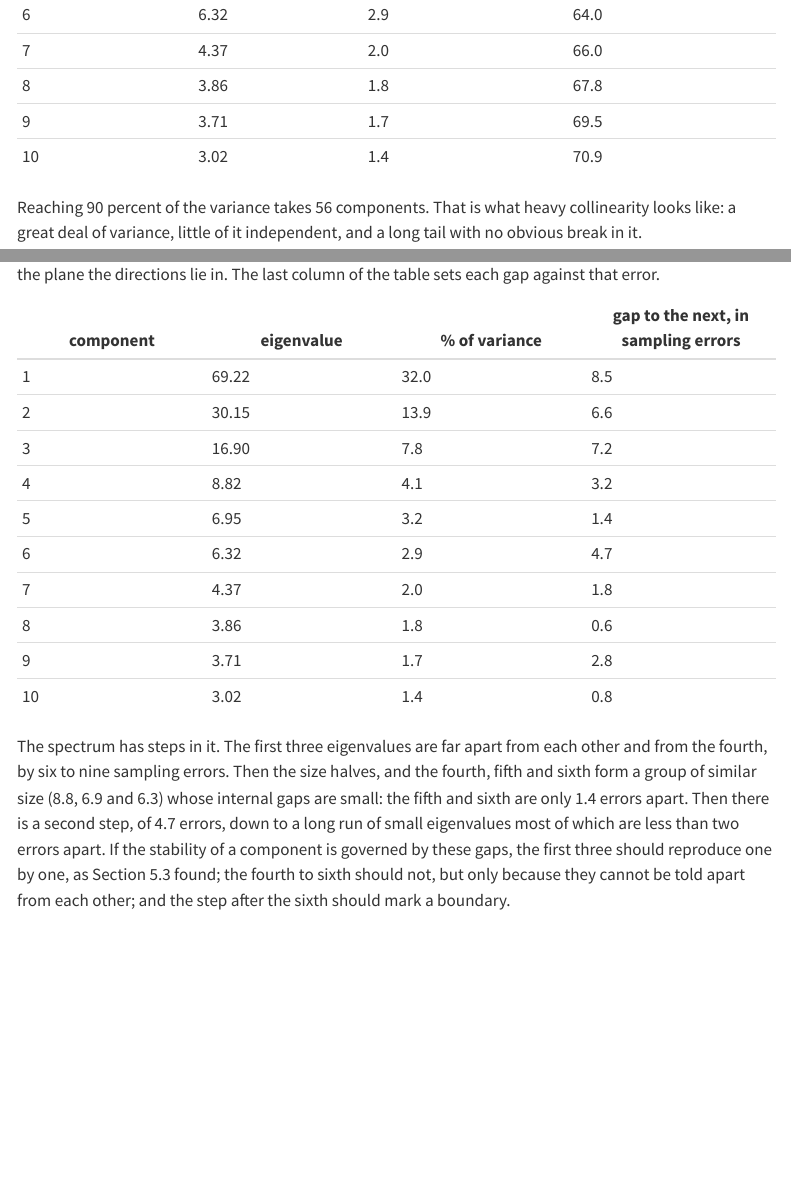
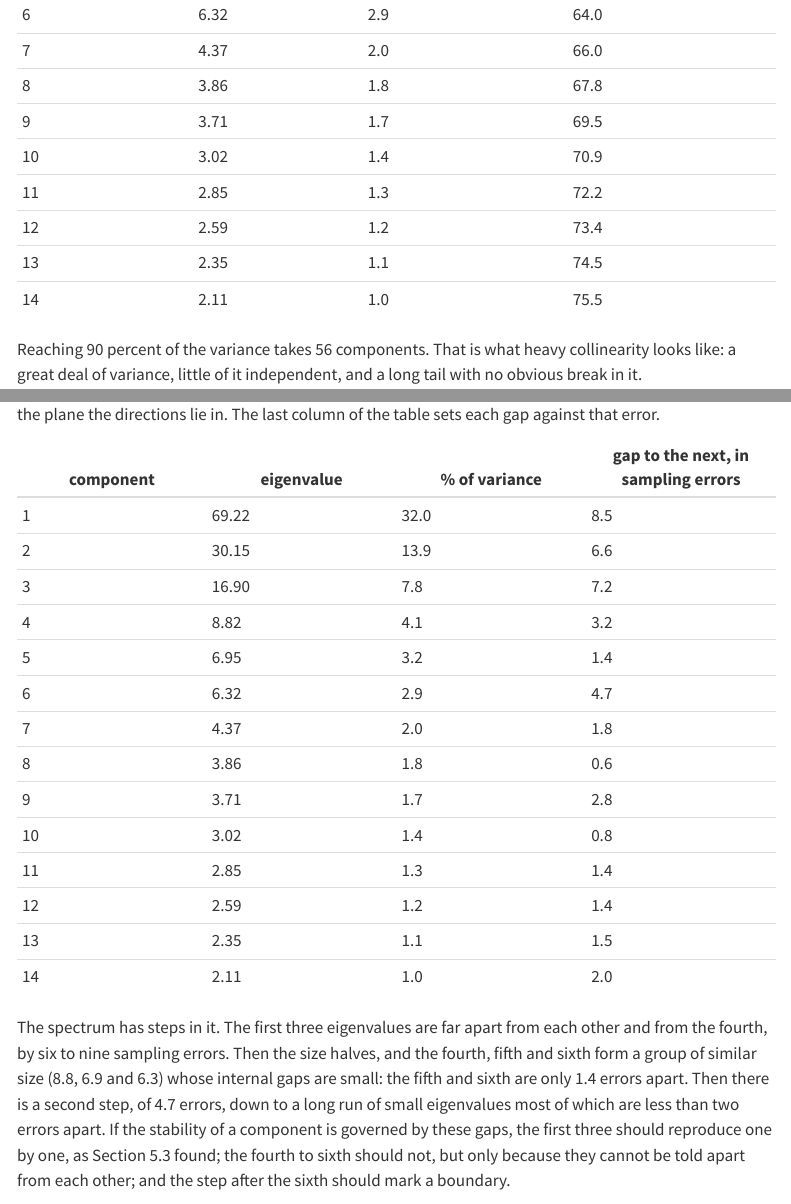
Before and after one commit to AliceBobCharlie/AI_and_employment, a Quarto document (paper_draft.qmd): the page in a window 1100 px wide, from 110 px down, and a second part further down, joined at a grey line. Rendered offline with R 4.5, knitr and Pandoc in place of Quarto, with nearby package versions; menus at the side of the page are left out.

Commit message:
updated web paper

```diff
--- a/paper_draft.qmd
+++ b/paper_draft.qmd
@@ -701,6 +701,10 @@ decomposed by principal component analysis.
 | 8 | 3.86 | 1.8 | 67.8 |
 | 9 | 3.71 | 1.7 | 69.5 |
 | 10 | 3.02 | 1.4 | 70.9 |
+| 11 | 2.85 | 1.3 | 72.2 |
+| 12 | 2.59 | 1.2 | 73.4 |
+| 13 | 2.35 | 1.1 | 74.5 |
+| 14 | 2.11 | 1.0 | 75.5 |
 
 Reaching 90 percent of the variance takes 56 components. That is what heavy
 collinearity looks like: a great deal of variance, little of it independent, and
@@ -1030,6 +1034,10 @@ error.
 | 8 | 3.86 | 1.8 | 0.6 |
 | 9 | 3.71 | 1.7 | 2.8 |
 | 10 | 3.02 | 1.4 | 0.8 |
+| 11 | 2.85 | 1.3 | 1.4 |
+| 12 | 2.59 | 1.2 | 1.4 |
+| 13 | 2.35 | 1.1 | 1.5 |
+| 14 | 2.11 | 1.0 | 2.0 |
 
 The spectrum has steps in it. The first three eigenvalues are far apart from
 each other and from the fourth, by six to nine sampling errors. Then the size
```
